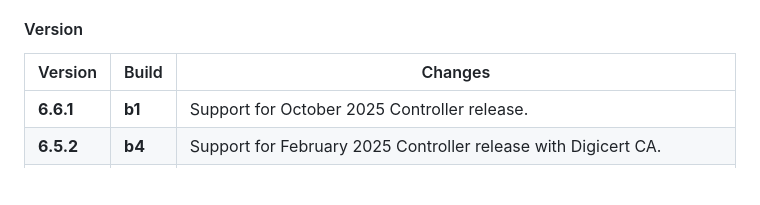
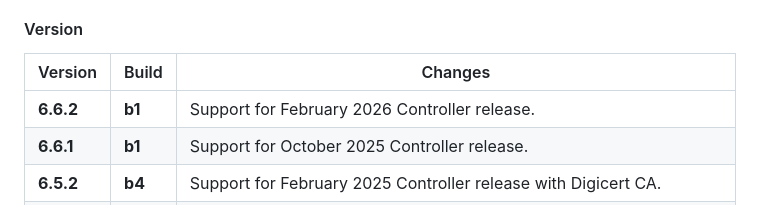
Before and after one commit to CloudGenix/sdk-python, a Markdown page: README.md, the part around the change. Drawn GitHub-style; blank space fills up the shorter version.

```diff
--- a/README.md
+++ b/README.md
@@ -44,6 +44,7 @@ MIT
 #### Version
 | Version   | Build  | Changes                                                                                                   |
 |-----------|--------|-----------------------------------------------------------------------------------------------------------|
+| **6.6.2** | **b1** | Support for February 2026 Controller release.                                                             |
 | **6.6.1** | **b1** | Support for October 2025 Controller release.                                                              |
 | **6.5.2** | **b4** | Support for February 2025 Controller release with Digicert CA.                                            |
 | **6.5.2** | **b1** | Support for February 2025 Controller release.                                                             |
```
